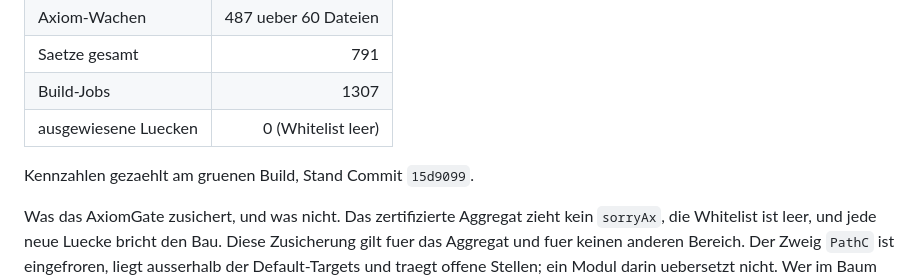
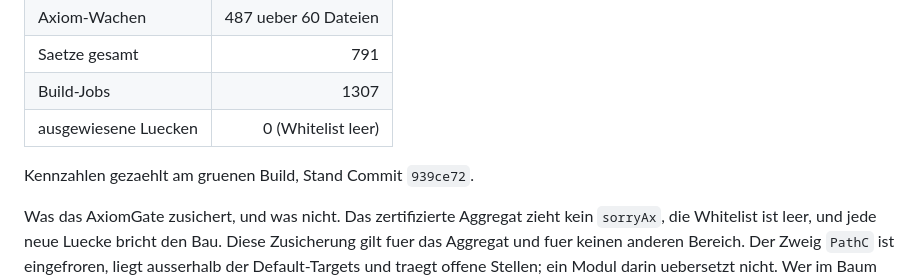
Before and after one commit to Stefan-Raffel/Polykontextural-Logische-Architektur, a Markdown page: README.md, the part around the change. GitHub-like rendering.

Commit message:
Eichung: Stand-Zeilen von README und Ledger auf den Ausgabe-Commit
Co-Authored-By: Claude Opus 5 (1M context) <noreply@anthropic.com>

```diff
--- a/README.md
+++ b/README.md
@@ -101,7 +101,7 @@ Definitionen-Fassung - einschliesslich der Zeilen, die offen sind und es bleiben
 | Build-Jobs | 1307 |
 | ausgewiesene Luecken | 0 (Whitelist leer) |
 
-Kennzahlen gezaehlt am gruenen Build, Stand Commit `15d9099`.
+Kennzahlen gezaehlt am gruenen Build, Stand Commit `939ce72`.
 
 Was das AxiomGate zusichert, und was nicht. Das zertifizierte Aggregat zieht kein
 `sorryAx`, die Whitelist ist leer, und jede neue Luecke bricht den Bau. Diese Zusicherung
```
Also changed, not shown: docs/definition-ledger.md (+1 -1 lines).
